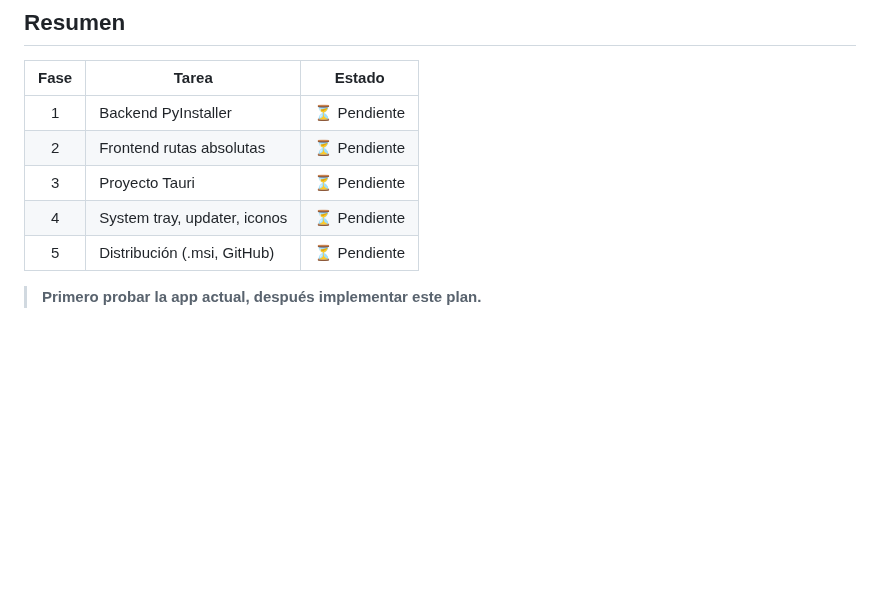
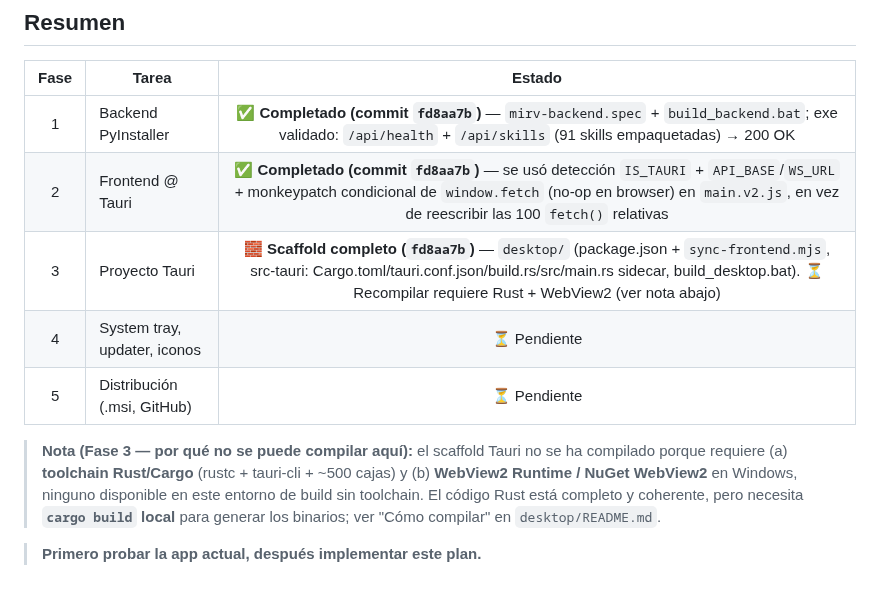
Before and after one commit to SenorJA/dashboard-ctf, a Markdown page: MIRV_DESKTOP_PLAN.md, the part around the change. Drawn GitHub-style; blank space fills up the shorter version.

Commit message:
docs(desktop): document T5 MIRV Desktop delivery + build constraints
- CHANGELOG: add fd8aa7b (T5 desktop) + ba21232 (T4/T6/T7) under [Unreleased]
- MIRV_DESKTOP_PLAN: mark Fase 1/2 done, Fase 3 scaffold done with compile
  note (requires Rust toolchain + WebView2), Fases 4/5 pending

```diff
--- a/MIRV_DESKTOP_PLAN.md
+++ b/MIRV_DESKTOP_PLAN.md
@@ -412,10 +412,12 @@ Tauri busca el binario con ese naming automáticamente.
 
 | Fase | Tarea | Estado |
 |:----:|-------|:------:|
-| 1 | Backend PyInstaller | ⏳ Pendiente |
-| 2 | Frontend rutas absolutas | ⏳ Pendiente |
-| 3 | Proyecto Tauri | ⏳ Pendiente |
+| 1 | Backend PyInstaller | ✅ **Completado (commit `fd8aa7b`)** — `mirv-backend.spec` + `build_backend.bat`; exe validado: `/api/health` + `/api/skills` (91 skills empaquetadas) → 200 OK |
+| 2 | Frontend @ Tauri | ✅ **Completado (commit `fd8aa7b`)** — se usó detección `IS_TAURI` + `API_BASE`/`WS_URL` + monkeypatch condicional de `window.fetch` (no-op en browser) en `main.v2.js`, en vez de reescribir las 100 `fetch()` relativas |
+| 3 | Proyecto Tauri | 🧱 **Scaffold completo (`fd8aa7b`)** — `desktop/` (package.json + `sync-frontend.mjs`, src-tauri: Cargo.toml/tauri.conf.json/build.rs/src/main.rs sidecar, build_desktop.bat). ⏳ Recompilar requiere Rust + WebView2 (ver nota abajo) |
 | 4 | System tray, updater, iconos | ⏳ Pendiente |
 | 5 | Distribución (.msi, GitHub) | ⏳ Pendiente |
 
+> **Nota (Fase 3 — por qué no se puede compilar aquí):** el scaffold Tauri no se ha compilado porque requiere (a) **toolchain Rust/Cargo** (rustc + tauri-cli + ~500 cajas) y (b) **WebView2 Runtime / NuGet WebView2** en Windows, ninguno disponible en este entorno de build sin toolchain. El código Rust está completo y coherente, pero necesita **`cargo build` local** para generar los binarios; ver "Cómo compilar" en `desktop/README.md`.
+
 > **Primero probar la app actual, después implementar este plan.**
```
Also changed, not shown: CHANGELOG.md (+3 -1 lines).
